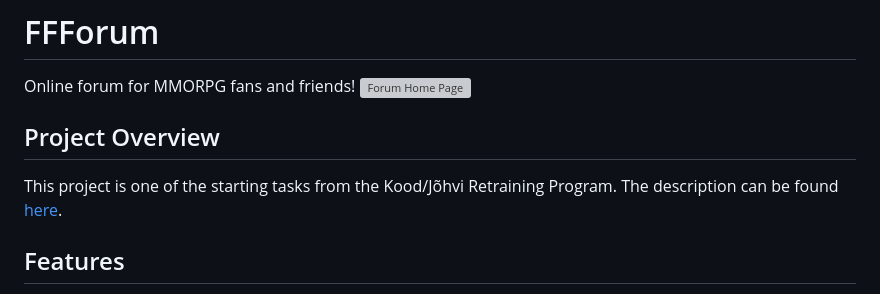
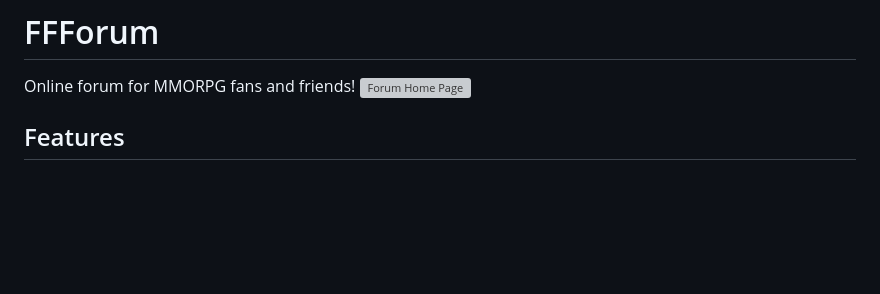
Before and after one commit to Pomog/ForumFFF, a Markdown page: README.md, the part around the change. Rendered like a GitHub page; blank space fills up the shorter version; grey boxes are pictures that could not be loaded.

```diff
--- a/README.md
+++ b/README.md
@@ -1,9 +1,6 @@
 # FFForum
 Online forum for MMORPG fans and friends!
 ![Forum Home Page](static/readme_images/image.png)
-
-## Project Overview
-This project is one of the starting tasks from the Kood/Jõhvi Retraining Program. The description can be found [here](https://github.com/01-edu/public/tree/master/subjects/forum).
 
 ## Features
 This is a Web Application written in Golang, utilizing only standard [Go libraries](https://pkg.go.dev/std) and the following external packages:
```
